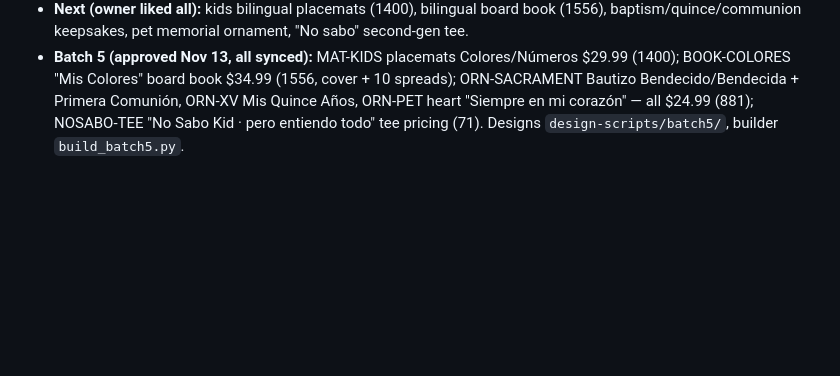
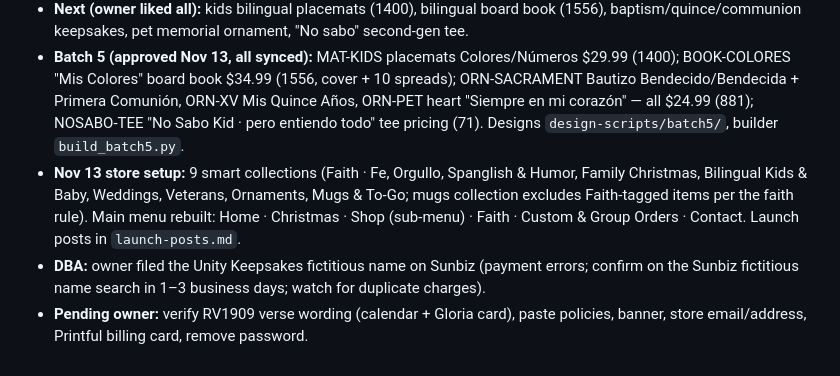
Before and after one commit to ruthymunoz1-cyber/Ramping-it-up-video-and-content-studio, a Markdown page: docs/unity-keepsakes/HANDOFF.md, the part around the change. Rendered like a GitHub page; blank space fills up the shorter version.

Commit message:
Launch posts + store collections/menu notes
Co-Authored-By: Claude Opus 5.5 <noreply@anthropic.com>
Claude-Session: https://claude.ai/code/session_016J2nU7A2YAX41gT6f3cs1D

```diff
--- a/docs/unity-keepsakes/HANDOFF.md
+++ b/docs/unity-keepsakes/HANDOFF.md
@@ -226,3 +226,6 @@ Built with `design-scripts/build_products.py` (specs + mockups) and `design-scri
 - **Batch 4 (approved, all synced in Printful):** CAL27 "Palabra Viva" 2027 verse calendar (Printful 1643, Sunday start, 11×17 $34.99 / A4 $26.99; Spanish verses written from memory, owner asked to verify RV1909 wording), CARD-XMAS (Feliz / Próspero), CARD-GLORIA (Luke 2:14), CARD-GODPARENT (Padrino/Madrina/Padrinos), cards $8.99 (Printful 568, 5×7, front+inside2+back), TOWEL-RECETA Coquito/Flan $24.99 (Printful 883). Designs `design-scripts/batch4/`, builder `build_batch4.py`.
 - **Next (owner liked all):** kids bilingual placemats (1400), bilingual board book (1556), baptism/quince/communion keepsakes, pet memorial ornament, "No sabo" second-gen tee.
 - **Batch 5 (approved Nov 13, all synced):** MAT-KIDS placemats Colores/Números $29.99 (1400); BOOK-COLORES "Mis Colores" board book $34.99 (1556, cover + 10 spreads); ORN-SACRAMENT Bautizo Bendecido/Bendecida + Primera Comunión, ORN-XV Mis Quince Años, ORN-PET heart "Siempre en mi corazón" — all $24.99 (881); NOSABO-TEE "No Sabo Kid · pero entiendo todo" tee pricing (71). Designs `design-scripts/batch5/`, builder `build_batch5.py`.
+- **Nov 13 store setup:** 9 smart collections (Faith · Fe, Orgullo, Spanglish & Humor, Family Christmas, Bilingual Kids & Baby, Weddings, Veterans, Ornaments, Mugs & To-Go; mugs collection excludes Faith-tagged items per the faith rule). Main menu rebuilt: Home · Christmas · Shop (sub-menu) · Faith · Custom & Group Orders · Contact. Launch posts in `launch-posts.md`.
+- **DBA:** owner filed the Unity Keepsakes fictitious name on Sunbiz (payment errors; confirm on the Sunbiz fictitious name search in 1–3 business days; watch for duplicate charges).
+- **Pending owner:** verify RV1909 verse wording (calendar + Gloria card), paste policies, banner, store email/address, Printful billing card, remove password.
```
Also changed, not shown: docs/unity-keepsakes/launch-posts.md (added, +52 -0 lines).
